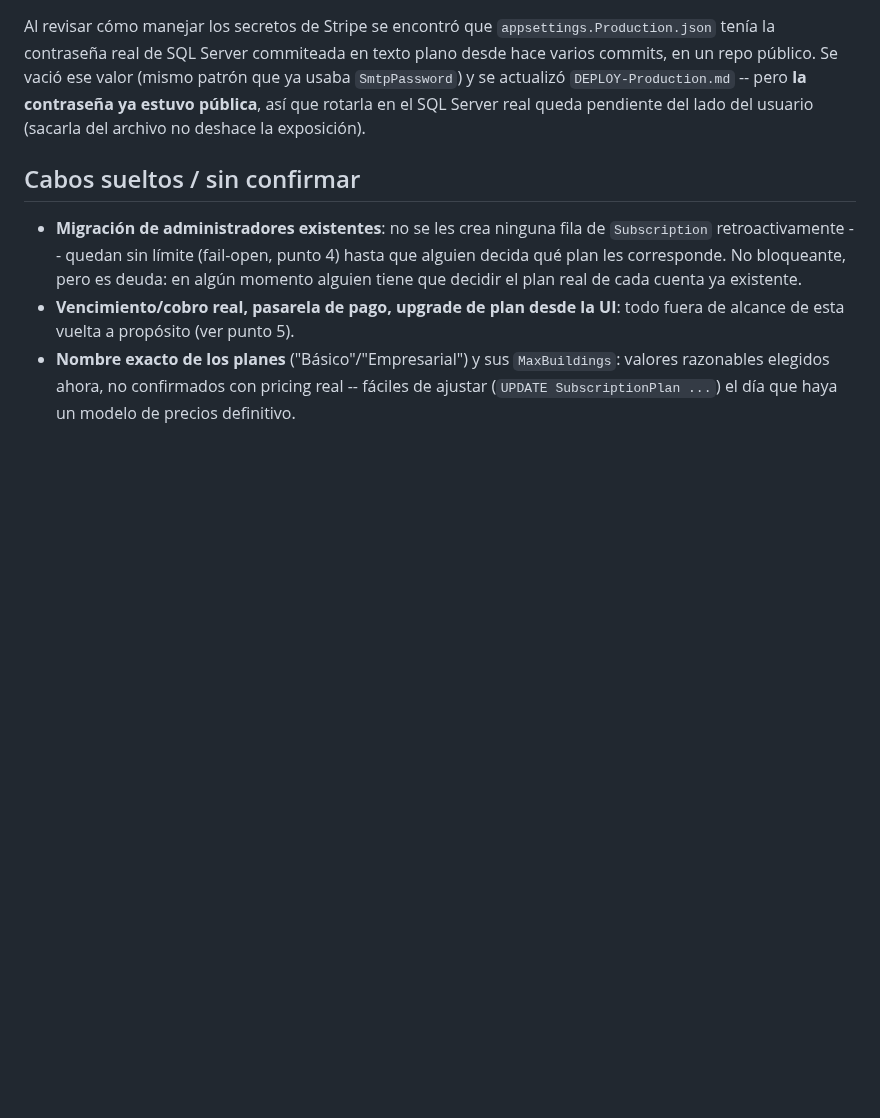
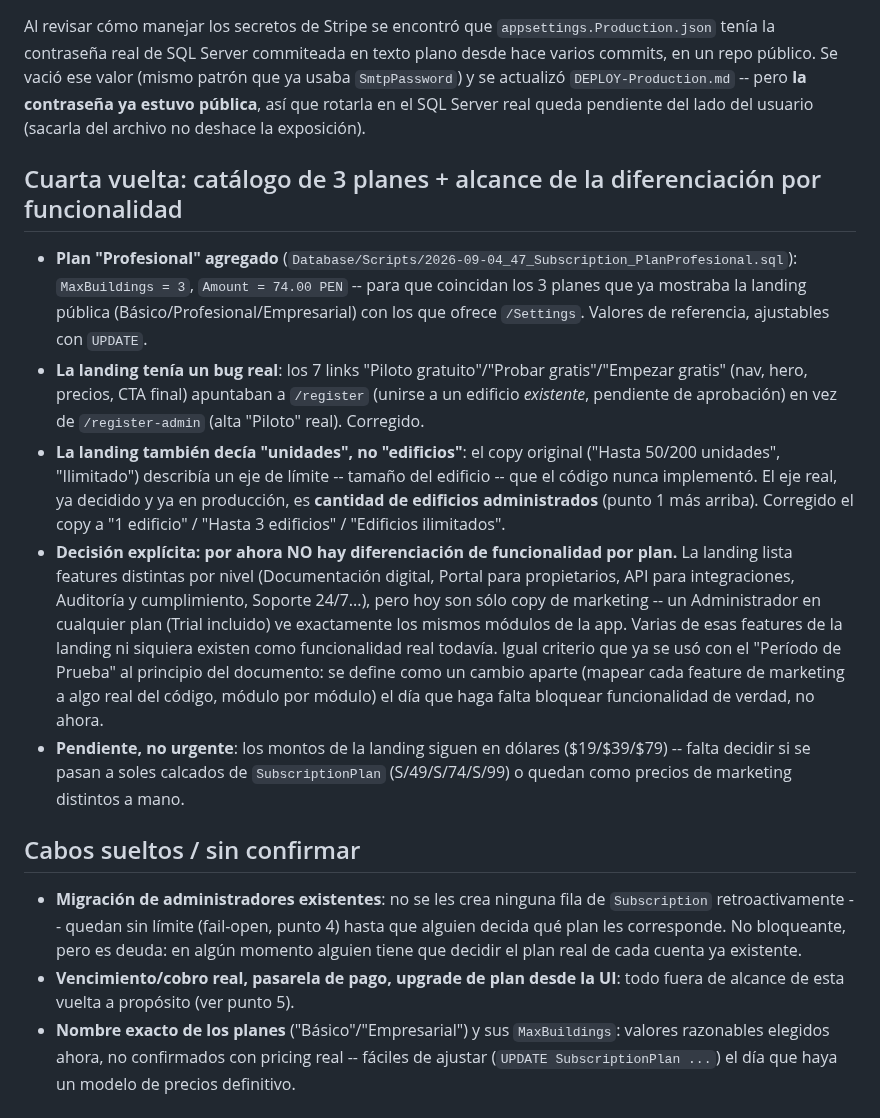
Before and after one commit to EnriqueKristian/SpiderHood, a Markdown page: Docs/Design-Subscripcion-Administrador.md, the part around the change. GitHub-like rendering; blank space fills up the shorter version.

Commit message:
docs: documenta plan Profesional, fix de la landing, y alcance de funcionalidad por plan
Deja constancia de una decisión explícita: por ahora ningún módulo de
la app se restringe por plan -- sólo la cantidad de edificios
administrados. Las features que lista la landing por nivel
(Documentación digital, API para integraciones, Auditoría y
cumplimiento, etc.) son copy de marketing sin bloqueo real todavía,
mismo criterio que ya se usó con el "Período de Prueba".

Co-Authored-By: Claude Sonnet 5 <noreply@anthropic.com>
Claude-Session: https://claude.ai/code/session_01S2s2V5CnT5FEcPxURZGzTj

```diff
--- a/Docs/Design-Subscripcion-Administrador.md
+++ b/Docs/Design-Subscripcion-Administrador.md
@@ -196,6 +196,37 @@ vació ese valor (mismo patrón que ya usaba `SmtpPassword`) y se actualizó
 rotarla en el SQL Server real queda pendiente del lado del usuario (sacarla
 del archivo no deshace la exposición).
 
+## Cuarta vuelta: catálogo de 3 planes + alcance de la diferenciación por funcionalidad
+
+- **Plan "Profesional" agregado** (`Database/Scripts/2026-09-04_47_Subscription_PlanProfesional.sql`):
+  `MaxBuildings = 3`, `Amount = 74.00 PEN` -- para que coincidan los 3 planes
+  que ya mostraba la landing pública (Básico/Profesional/Empresarial) con los
+  que ofrece `/Settings`. Valores de referencia, ajustables con `UPDATE`.
+- **La landing tenía un bug real**: los 7 links "Piloto gratuito"/"Probar
+  gratis"/"Empezar gratis" (nav, hero, precios, CTA final) apuntaban a
+  `/register` (unirse a un edificio *existente*, pendiente de aprobación) en
+  vez de `/register-admin` (alta "Piloto" real). Corregido.
+- **La landing también decía "unidades", no "edificios"**: el copy original
+  ("Hasta 50/200 unidades", "Ilimitado") describía un eje de límite -- tamaño
+  del edificio -- que el código nunca implementó. El eje real, ya decidido y
+  ya en producción, es **cantidad de edificios administrados** (punto 1 más
+  arriba). Corregido el copy a "1 edificio" / "Hasta 3 edificios" / "Edificios
+  ilimitados".
+- **Decisión explícita: por ahora NO hay diferenciación de funcionalidad por
+  plan.** La landing lista features distintas por nivel (Documentación
+  digital, Portal para propietarios, API para integraciones, Auditoría y
+  cumplimiento, Soporte 24/7...), pero hoy son sólo copy de marketing -- un
+  Administrador en cualquier plan (Trial incluido) ve exactamente los mismos
+  módulos de la app. Varias de esas features de la landing ni siquiera existen
+  como funcionalidad real todavía. Igual criterio que ya se usó con el
+  "Período de Prueba" al principio del documento: se define como un cambio
+  aparte (mapear cada feature de marketing a algo real del código, módulo por
+  módulo) el día que haga falta bloquear funcionalidad de verdad, no ahora.
+- **Pendiente, no urgente**: los montos de la landing siguen en dólares
+  ($19/$39/$79) -- falta decidir si se pasan a soles calcados de
+  `SubscriptionPlan` (S/49/S/74/S/99) o quedan como precios de marketing
+  distintos a mano.
+
 ## Cabos sueltos / sin confirmar
 
 - **Migración de administradores existentes**: no se les crea ninguna fila de
```
